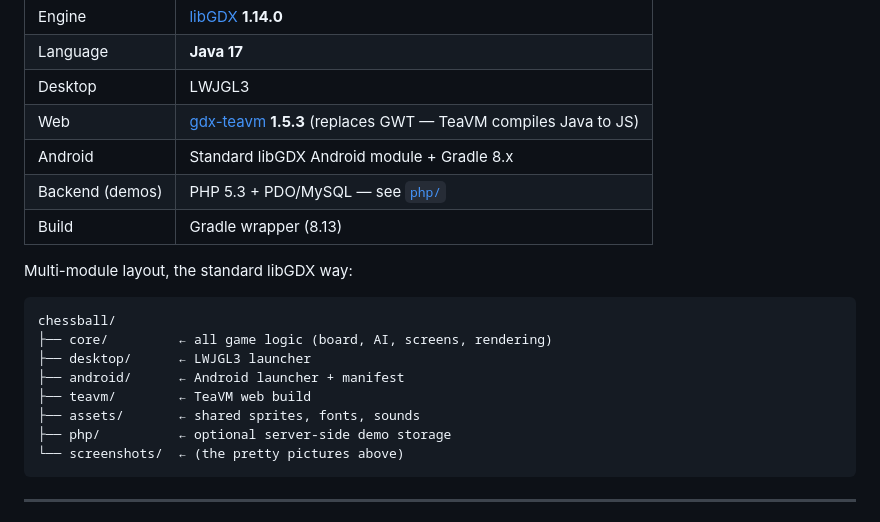
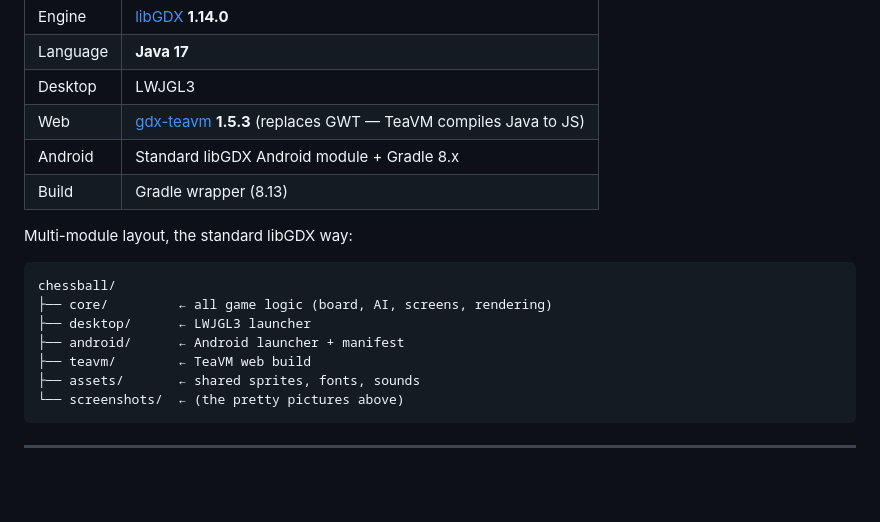
Before and after one commit to TheApo/chessball, a Markdown page: README.md, the part around the change. Rendered like a GitHub page; blank space fills up the shorter version.

Commit message:
readme without php stuff

````diff
--- a/README.md
+++ b/README.md
@@ -126,7 +126,6 @@ So now the AI tries.
 | Desktop          | LWJGL3                                                 |
 | Web              | [gdx-teavm](https://github.com/xpenatan/gdx-teavm) **1.5.3** (replaces GWT — TeaVM compiles Java to JS) |
 | Android          | Standard libGDX Android module + Gradle 8.x           |
-| Backend (demos)  | PHP 5.3 + PDO/MySQL — see [`php/`](php/)               |
 | Build            | Gradle wrapper (8.13)                                  |
 
 Multi-module layout, the standard libGDX way:
@@ -138,7 +137,6 @@ chessball/
 ├── android/      ← Android launcher + manifest
 ├── teavm/        ← TeaVM web build
 ├── assets/       ← shared sprites, fonts, sounds
-├── php/          ← optional server-side demo storage
 └── screenshots/  ← (the pretty pictures above)
 ```
 
````
